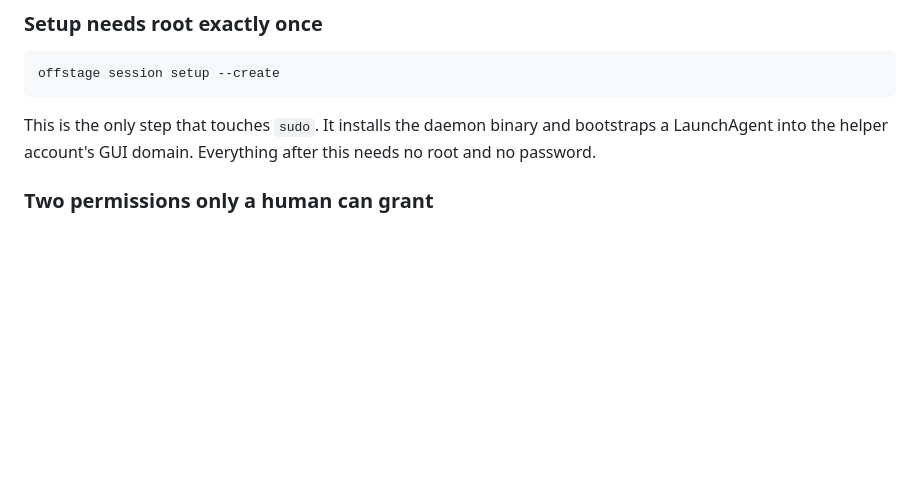
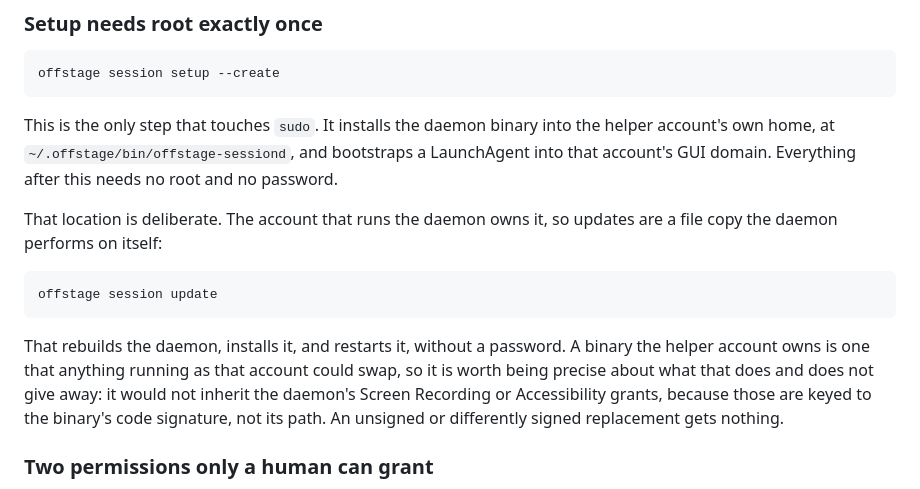
Before and after one commit to viraatdas/offstage, a Markdown page: README.md, the part around the change. GitHub-like rendering; blank space fills up the shorter version.

Commit message:
docs(readme): name the install path now that it has settled
The placeholder was left while the layout was in flight. The daemon lives in
the helper account's home so it can update itself without root, so the README
can now say where it is and what `offstage session update` does.

Co-Authored-By: Claude Opus 5 <noreply@anthropic.com>
Claude-Session: https://claude.ai/code/session_01Rab9LhTZpnuQmq3ueXcUwH

````diff
--- a/README.md
+++ b/README.md
@@ -99,14 +99,24 @@ inject input, all inside the other account.
 offstage session setup --create
 ```
 
-This is the only step that touches `sudo`. It installs the daemon binary and
-bootstraps a LaunchAgent into the helper account's GUI domain. Everything
-after this needs no root and no password.
+This is the only step that touches `sudo`. It installs the daemon binary into
+the helper account's own home, at `~/.offstage/bin/offstage-sessiond`, and
+bootstraps a LaunchAgent into that account's GUI domain. Everything after this
+needs no root and no password.
 
-<!-- TODO(session-lane install path): the install layout is changing so the
-     daemon can update itself without root; the paragraph above deliberately
-     does not name an install path. Do not add one until that work lands.
-     See docs/session-lane.md. -->
+That location is deliberate. The account that runs the daemon owns it, so
+updates are a file copy the daemon performs on itself:
+
+```bash
+offstage session update
+```
+
+That rebuilds the daemon, installs it, and restarts it, without a password. A
+binary the helper account owns is one that anything running as that account
+could swap, so it is worth being precise about what that does and does not
+give away: it would not inherit the daemon's Screen Recording or Accessibility
+grants, because those are keyed to the binary's code signature, not its path.
+An unsigned or differently signed replacement gets nothing.
 
 ### Two permissions only a human can grant
 
````
